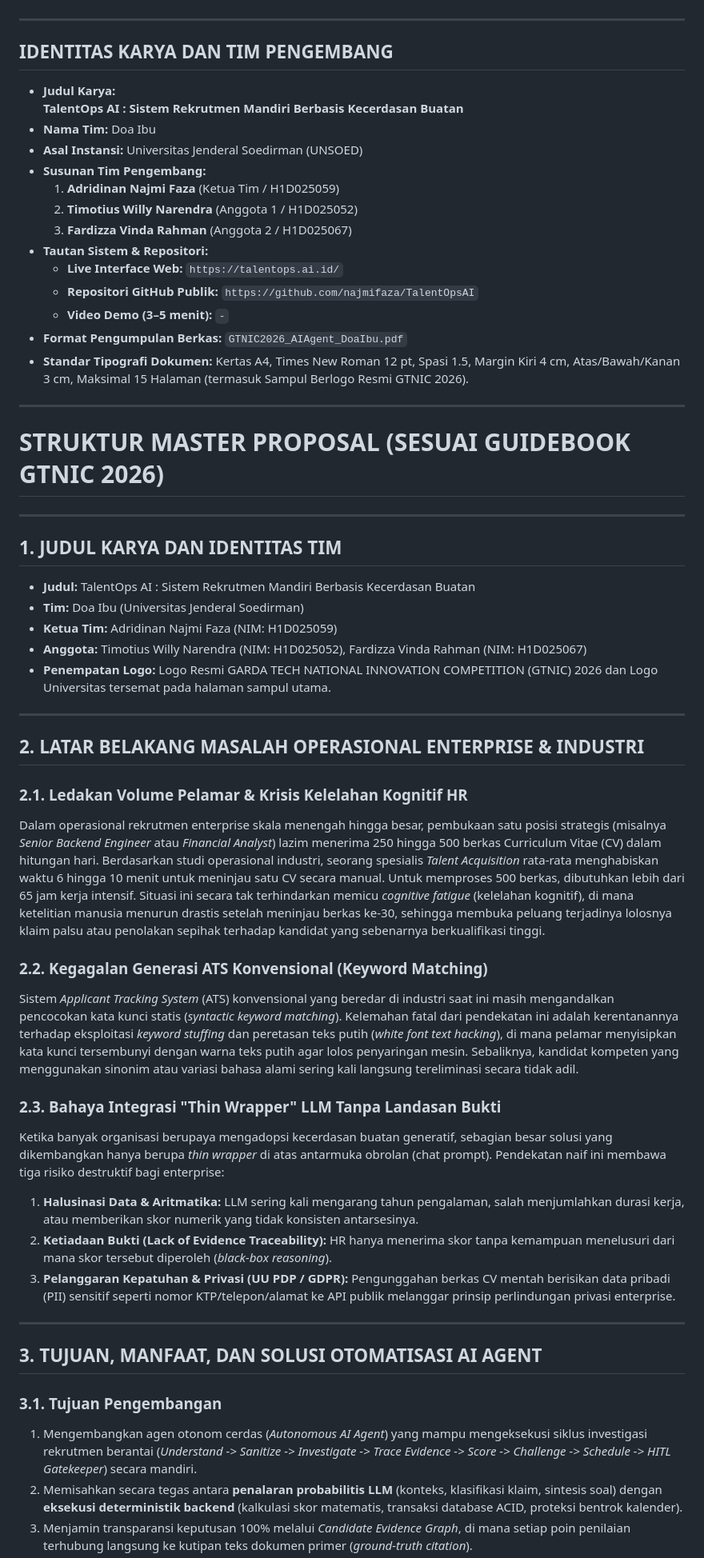
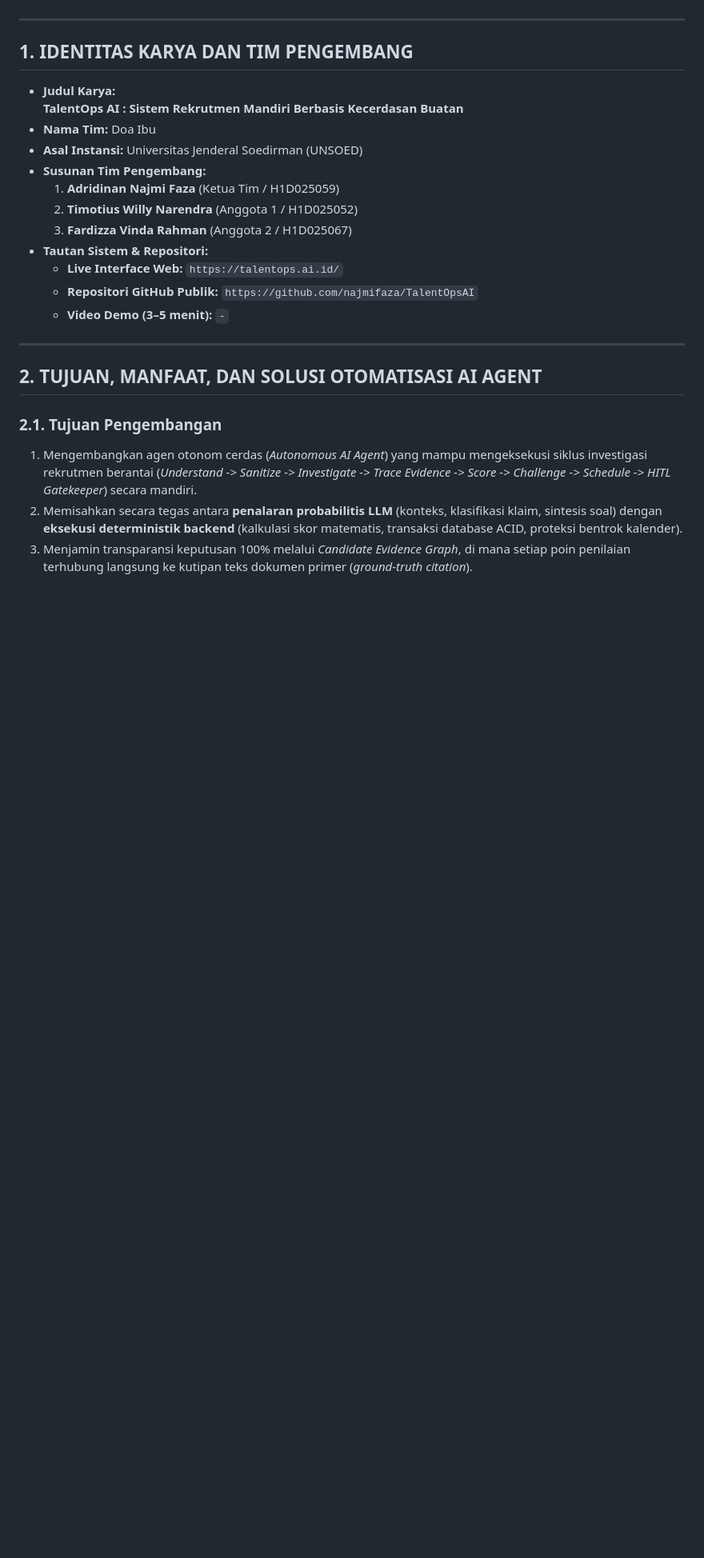
Before and after one commit to najmifaza/TalentOpsAI, a Markdown page: docs/docsLomba/PROPOSAL_AI_RECRUITMENT_AGENT.md, the part around one of its changes. Shown at 80% size. GitHub-like rendering; blank space fills up the shorter version.

```diff
--- a/docs/docsLomba/PROPOSAL_AI_RECRUITMENT_AGENT.md
+++ b/docs/docsLomba/PROPOSAL_AI_RECRUITMENT_AGENT.md
@@ -98,7 +98,7 @@
 
 ---
 
-## IDENTITAS KARYA DAN TIM PENGEMBANG
+## 1. IDENTITAS KARYA DAN TIM PENGEMBANG
 
 * **Judul Karya:**
   **TalentOps AI : Sistem Rekrutmen Mandiri Berbasis Kecerdasan Buatan**
@@ -112,43 +112,12 @@
   * **Live Interface Web:** `https://talentops.ai.id/`
   * **Repositori GitHub Publik:** `https://github.com/najmifaza/TalentOpsAI`
   * **Video Demo (3–5 menit):** `-`
-* **Format Pengumpulan Berkas:** `GTNIC2026_AIAgent_DoaIbu.pdf`
-* **Standar Tipografi Dokumen:** Kertas A4, Times New Roman 12 pt, Spasi 1.5, Margin Kiri 4 cm, Atas/Bawah/Kanan 3 cm, Maksimal 15 Halaman (termasuk Sampul Berlogo Resmi GTNIC 2026).
 
 ---
 
-# STRUKTUR MASTER PROPOSAL (SESUAI GUIDEBOOK GTNIC 2026)
+## 2. TUJUAN, MANFAAT, DAN SOLUSI OTOMATISASI AI AGENT
 
----
-
-## 1. JUDUL KARYA DAN IDENTITAS TIM
-* **Judul:** TalentOps AI : Sistem Rekrutmen Mandiri Berbasis Kecerdasan Buatan
-* **Tim:** Doa Ibu (Universitas Jenderal Soedirman)
-* **Ketua Tim:** Adridinan Najmi Faza (NIM: H1D025059)
-* **Anggota:** Timotius Willy Narendra (NIM: H1D025052), Fardizza Vinda Rahman (NIM: H1D025067)
-* **Penempatan Logo:** Logo Resmi GARDA TECH NATIONAL INNOVATION COMPETITION (GTNIC) 2026 dan Logo Universitas tersemat pada halaman sampul utama.
-
----
-
-## 2. LATAR BELAKANG MASALAH OPERASIONAL ENTERPRISE & INDUSTRI
-
-### 2.1. Ledakan Volume Pelamar & Krisis Kelelahan Kognitif HR
-Dalam operasional rekrutmen enterprise skala menengah hingga besar, pembukaan satu posisi strategis (misalnya *Senior Backend Engineer* atau *Financial Analyst*) lazim menerima 250 hingga 500 berkas Curriculum Vitae (CV) dalam hitungan hari. Berdasarkan studi operasional industri, seorang spesialis *Talent Acquisition* rata-rata menghabiskan waktu 6 hingga 10 menit untuk meninjau satu CV secara manual. Untuk memproses 500 berkas, dibutuhkan lebih dari 65 jam kerja intensif. Situasi ini secara tak terhindarkan memicu *cognitive fatigue* (kelelahan kognitif), di mana ketelitian manusia menurun drastis setelah meninjau berkas ke-30, sehingga membuka peluang terjadinya lolosnya klaim palsu atau penolakan sepihak terhadap kandidat yang sebenarnya berkualifikasi tinggi.
-
-### 2.2. Kegagalan Generasi ATS Konvensional (Keyword Matching)
-Sistem *Applicant Tracking System* (ATS) konvensional yang beredar di industri saat ini masih mengandalkan pencocokan kata kunci statis (*syntactic keyword matching*). Kelemahan fatal dari pendekatan ini adalah kerentanannya terhadap eksploitasi *keyword stuffing* dan peretasan teks putih (*white font text hacking*), di mana pelamar menyisipkan kata kunci tersembunyi dengan warna teks putih agar lolos penyaringan mesin. Sebaliknya, kandidat kompeten yang menggunakan sinonim atau variasi bahasa alami sering kali langsung tereliminasi secara tidak adil.
-
-### 2.3. Bahaya Integrasi "Thin Wrapper" LLM Tanpa Landasan Bukti
-Ketika banyak organisasi berupaya mengadopsi kecerdasan buatan generatif, sebagian besar solusi yang dikembangkan hanya berupa *thin wrapper* di atas antarmuka obrolan (chat prompt). Pendekatan naif ini membawa tiga risiko destruktif bagi enterprise:
-1. **Halusinasi Data & Aritmatika:** LLM sering kali mengarang tahun pengalaman, salah menjumlahkan durasi kerja, atau memberikan skor numerik yang tidak konsisten antarsesinya.
-2. **Ketiadaan Bukti (Lack of Evidence Traceability):** HR hanya menerima skor tanpa kemampuan menelusuri dari mana skor tersebut diperoleh (*black-box reasoning*).
-3. **Pelanggaran Kepatuhan & Privasi (UU PDP / GDPR):** Pengunggahan berkas CV mentah berisikan data pribadi (PII) sensitif seperti nomor KTP/telepon/alamat ke API publik melanggar prinsip perlindungan privasi enterprise.
-
----
-
-## 3. TUJUAN, MANFAAT, DAN SOLUSI OTOMATISASI AI AGENT
-
-### 3.1. Tujuan Pengembangan
+### 2.1. Tujuan Pengembangan
 1. Mengembangkan agen otonom cerdas (*Autonomous AI Agent*) yang mampu mengeksekusi siklus investigasi rekrutmen berantai (*Understand -> Sanitize -> Investigate -> Trace Evidence -> Score -> Challenge -> Schedule -> HITL Gatekeeper*) secara mandiri.
 2. Memisahkan secara tegas antara **penalaran probabilitis LLM** (konteks, klasifikasi klaim, sintesis soal) dengan **eksekusi deterministik backend** (kalkulasi skor matematis, transaksi database ACID, proteksi bentrok kalender).
 3. Menjamin transparansi keputusan 100% melalui *Candidate Evidence Graph*, di mana setiap poin penilaian terhubung langsung ke kutipan teks dokumen primer (*ground-truth citation*).
```
Also changed, not shown: other parts of docs/docsLomba/PROPOSAL_AI_RECRUITMENT_AGENT.md (+24 -54 lines), docs/docsLomba/assets/arsitektur_sistem_talentops.png (added), 6 other files.
